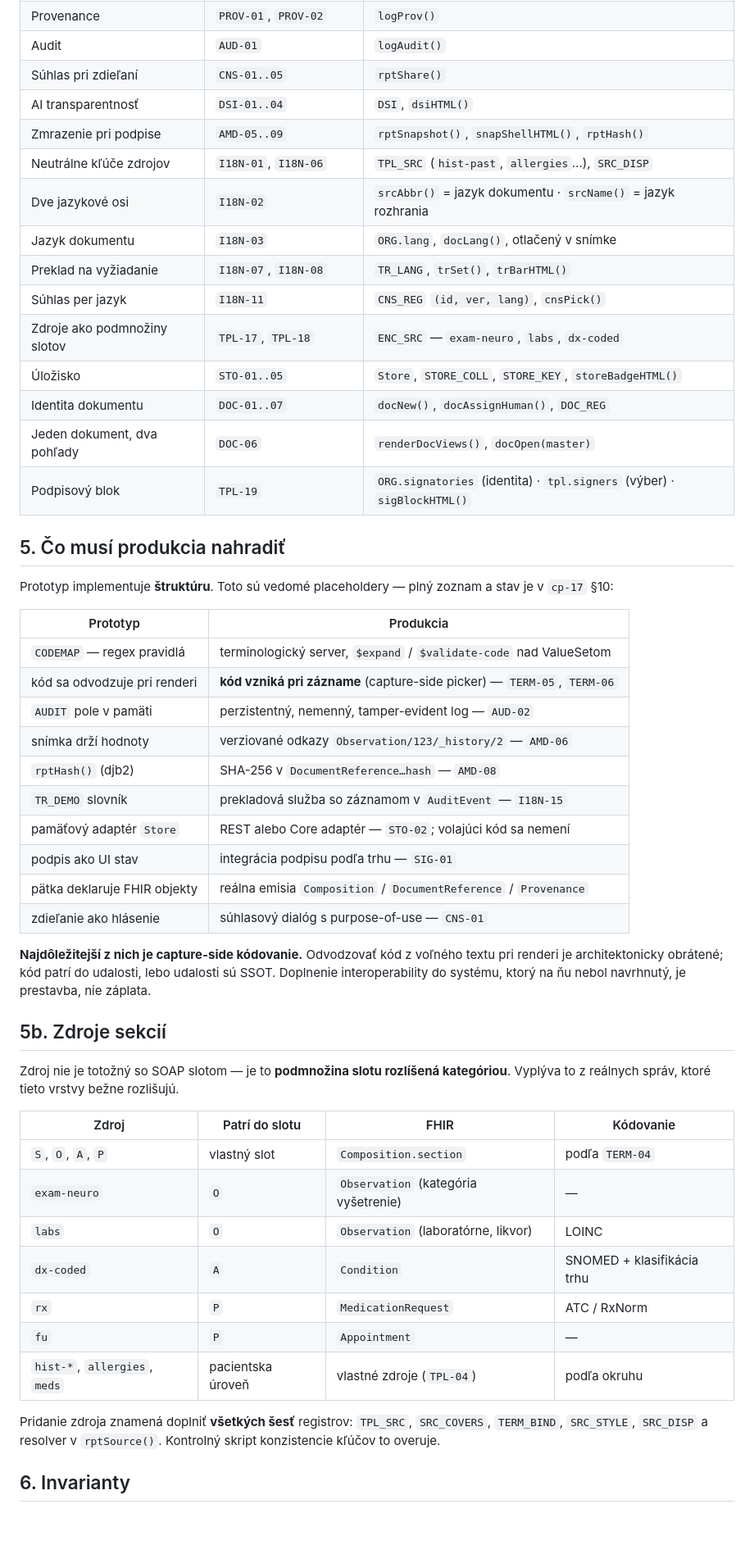
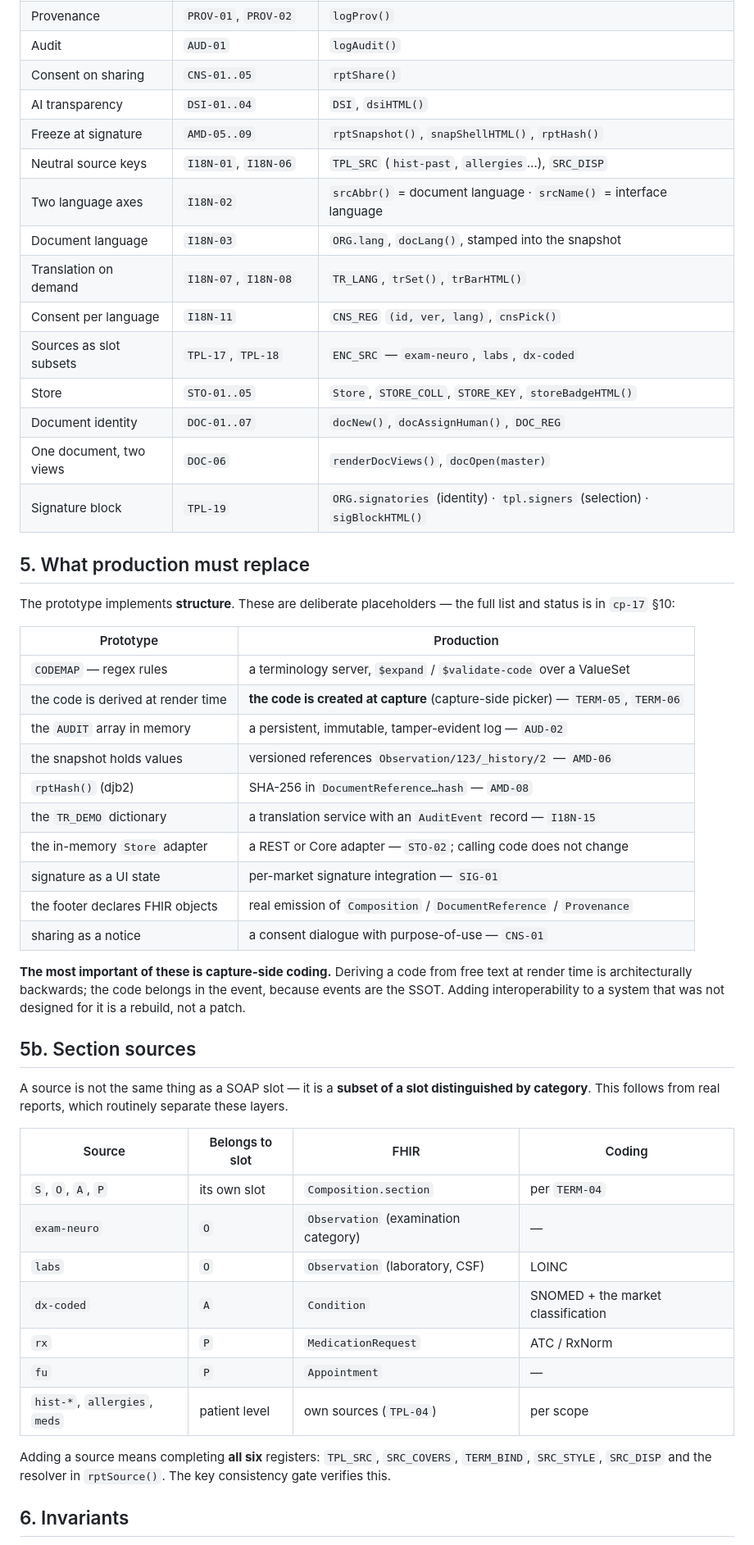
Before and after one commit to patrikkmec-ivx/prototype, a Markdown page: docs/DEV-SUMMARY.md, the part around one of its changes. Shown at 82% size. Drawn GitHub-style; blank space fills up the shorter version.

```diff
--- a/docs/DEV-SUMMARY.md
+++ b/docs/DEV-SUMMARY.md
@@ -64,59 +68,61 @@ label, a kódové systémy (záznam / výkaz / lieky / laboratórne).
 | Provenance | `PROV-01`, `PROV-02` | `logProv()` |
 | Audit | `AUD-01` | `logAudit()` |
-| Súhlas pri zdieľaní | `CNS-01..05` | `rptShare()` |
-| AI transparentnosť | `DSI-01..04` | `DSI`, `dsiHTML()` |
-| Zmrazenie pri podpise | `AMD-05..09` | `rptSnapshot()`, `snapShellHTML()`, `rptHash()` |
-| Neutrálne kľúče zdrojov | `I18N-01`, `I18N-06` | `TPL_SRC` (`hist-past`, `allergies`…), `SRC_DISP` |
-| Dve jazykové osi | `I18N-02` | `srcAbbr()` = jazyk dokumentu · `srcName()` = jazyk rozhrania |
-| Jazyk dokumentu | `I18N-03` | `ORG.lang`, `docLang()`, otlačený v snímke |
-| Preklad na vyžiadanie | `I18N-07`, `I18N-08` | `TR_LANG`, `trSet()`, `trBarHTML()` |
-| Súhlas per jazyk | `I18N-11` | `CNS_REG` `(id, ver, lang)`, `cnsPick()` |
-| Zdroje ako podmnožiny slotov | `TPL-17`, `TPL-18` | `ENC_SRC` — `exam-neuro`, `labs`, `dx-coded` |
-| Úložisko | `STO-01..05` | `Store`, `STORE_COLL`, `STORE_KEY`, `storeBadgeHTML()` |
-| Identita dokumentu | `DOC-01..07` | `docNew()`, `docAssignHuman()`, `DOC_REG` |
-| Jeden dokument, dva pohľady | `DOC-06` | `renderDocViews()`, `docOpen(master)` |
-| Podpisový blok | `TPL-19` | `ORG.signatories` (identita) · `tpl.signers` (výber) · `sigBlockHTML()` |
+| Consent on sharing | `CNS-01..05` | `rptShare()` |
+| AI transparency | `DSI-01..04` | `DSI`, `dsiHTML()` |
+| Freeze at signature | `AMD-05..09` | `rptSnapshot()`, `snapShellHTML()`, `rptHash()` |
+| Neutral source keys | `I18N-01`, `I18N-06` | `TPL_SRC` (`hist-past`, `allergies`…), `SRC_DISP` |
+| Two language axes | `I18N-02` | `srcAbbr()` = document language · `srcName()` = interface language |
+| Document language | `I18N-03` | `ORG.lang`, `docLang()`, stamped into the snapshot |
+| Translation on demand | `I18N-07`, `I18N-08` | `TR_LANG`, `trSet()`, `trBarHTML()` |
+| Consent per language | `I18N-11` | `CNS_REG` `(id, ver, lang)`, `cnsPick()` |
+| Sources as slot subsets | `TPL-17`, `TPL-18` | `ENC_SRC` — `exam-neuro`, `labs`, `dx-coded` |
+| Store | `STO-01..05` | `Store`, `STORE_COLL`, `STORE_KEY`, `storeBadgeHTML()` |
+| Document identity | `DOC-01..07` | `docNew()`, `docAssignHuman()`, `DOC_REG` |
+| One document, two views | `DOC-06` | `renderDocViews()`, `docOpen(master)` |
+| Signature block | `TPL-19` | `ORG.signatories` (identity) · `tpl.signers` (selection) · `sigBlockHTML()` |
 
-## 5. Čo musí produkcia nahradiť
+## 5. What production must replace
 
-Prototyp implementuje **štruktúru**. Toto sú vedomé placeholdery — plný zoznam a stav je
-v `cp-17` §10:
+The prototype implements **structure**. These are deliberate placeholders — the full
+list and status is in `cp-17` §10:
 
-| Prototyp | Produkcia |
+| Prototype | Production |
 |---|---|
-| `CODEMAP` — regex pravidlá | terminologický server, `$expand` / `$validate-code` nad ValueSetom |
-| kód sa odvodzuje pri renderi | **kód vzniká pri zázname** (capture-side picker) — `TERM-05`, `TERM-06` |
-| `AUDIT` pole v pamäti | perzistentný, nemenný, tamper-evident log — `AUD-02` |
-| snímka drží hodnoty | verziované odkazy `Observation/123/_history/2` — `AMD-06` |
-| `rptHash()` (djb2) | SHA-256 v `DocumentReference…hash` — `AMD-08` |
-| `TR_DEMO` slovník | prekladová služba so záznamom v `AuditEvent` — `I18N-15` |
-| pamäťový adaptér `Store` | REST alebo Core adaptér — `STO-02`; volajúci kód sa nemení |
-| podpis ako UI stav | integrácia podpisu podľa trhu — `SIG-01` |
-| pätka deklaruje FHIR objekty | reálna emisia `Composition` / `DocumentReference` / `Provenance` |
-| zdieľanie ako hlásenie | súhlasový dialóg s purpose-of-use — `CNS-01` |
+| `CODEMAP` — regex rules | a terminology server, `$expand` / `$validate-code` over a ValueSet |
+| the code is derived at render time | **the code is created at capture** (capture-side picker) — `TERM-05`, `TERM-06` |
+| the `AUDIT` array in memory | a persistent, immutable, tamper-evident log — `AUD-02` |
+| the snapshot holds values | versioned references `Observation/123/_history/2` — `AMD-06` |
+| `rptHash()` (djb2) | SHA-256 in `DocumentReference…hash` — `AMD-08` |
+| the `TR_DEMO` dictionary | a translation service with an `AuditEvent` record — `I18N-15` |
+| the in-memory `Store` adapter | a REST or Core adapter — `STO-02`; calling code does not change |
+| signature as a UI state | per-market signature integration — `SIG-01` |
+| the footer declares FHIR objects | real emission of `Composition` / `DocumentReference` / `Provenance` |
+| sharing as a notice | a consent dialogue with purpose-of-use — `CNS-01` |
 
-**Najdôležitejší z nich je capture-side kódovanie.** Odvodzovať kód z voľného textu pri
-renderi je architektonicky obrátené; kód patrí do udalosti, lebo udalosti sú SSOT.
-Doplnenie interoperability do systému, ktorý na ňu nebol navrhnutý, je prestavba, nie záplata.
+**The most important of these is capture-side coding.** Deriving a code from free text
+at render time is architecturally backwards; the code belongs in the event, because
+events are the SSOT. Adding interoperability to a system that was not designed for it
+is a rebuild, not a patch.
 
-## 5b. Zdroje sekcií
+## 5b. Section sources
 
-Zdroj nie je totožný so SOAP slotom — je to **podmnožina slotu rozlíšená kategóriou**.
-Vyplýva to z reálnych správ, ktoré tieto vrstvy bežne rozlišujú.
+A source is not the same thing as a SOAP slot — it is a **subset of a slot
+distinguished by category**. This follows from real reports, which routinely separate
+these layers.
 
-| Zdroj | Patrí do slotu | FHIR | Kódovanie |
+| Source | Belongs to slot | FHIR | Coding |
 |---|---|---|---|
-| `S`, `O`, `A`, `P` | vlastný slot | `Composition.section` | podľa `TERM-04` |
-| `exam-neuro` | `O` | `Observation` (kategória vyšetrenie) | — |
-| `labs` | `O` | `Observation` (laboratórne, likvor) | LOINC |
-| `dx-coded` | `A` | `Condition` | SNOMED + klasifikácia trhu |
+| `S`, `O`, `A`, `P` | its own slot | `Composition.section` | per `TERM-04` |
+| `exam-neuro` | `O` | `Observation` (examination category) | — |
+| `labs` | `O` | `Observation` (laboratory, CSF) | LOINC |
+| `dx-coded` | `A` | `Condition` | SNOMED + the market classification |
 | `rx` | `P` | `MedicationRequest` | ATC / RxNorm |
 | `fu` | `P` | `Appointment` | — |
-| `hist-*`, `allergies`, `meds` | pacientska úroveň | vlastné zdroje (`TPL-04`) | podľa okruhu |
+| `hist-*`, `allergies`, `meds` | patient level | own sources (`TPL-04`) | per scope |
 
-Pridanie zdroja znamená doplniť **všetkých šesť** registrov: `TPL_SRC`, `SRC_COVERS`,
-`TERM_BIND`, `SRC_STYLE`, `SRC_DISP` a resolver v `rptSource()`. Kontrolný skript
-konzistencie kľúčov to overuje.
+Adding a source means completing **all six** registers: `TPL_SRC`, `SRC_COVERS`,
+`TERM_BIND`, `SRC_STYLE`, `SRC_DISP` and the resolver in `rptSource()`. The key
+consistency gate verifies this.
 
-## 6. Invarianty
+## 6. Invariants
 
```
Also changed, not shown: other parts of docs/DEV-SUMMARY.md (+58 -52 lines).
